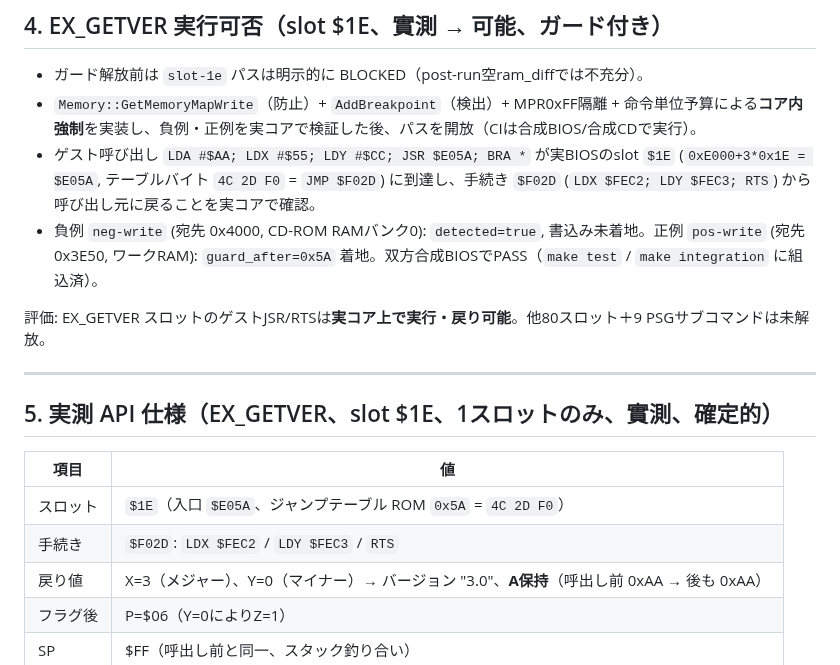
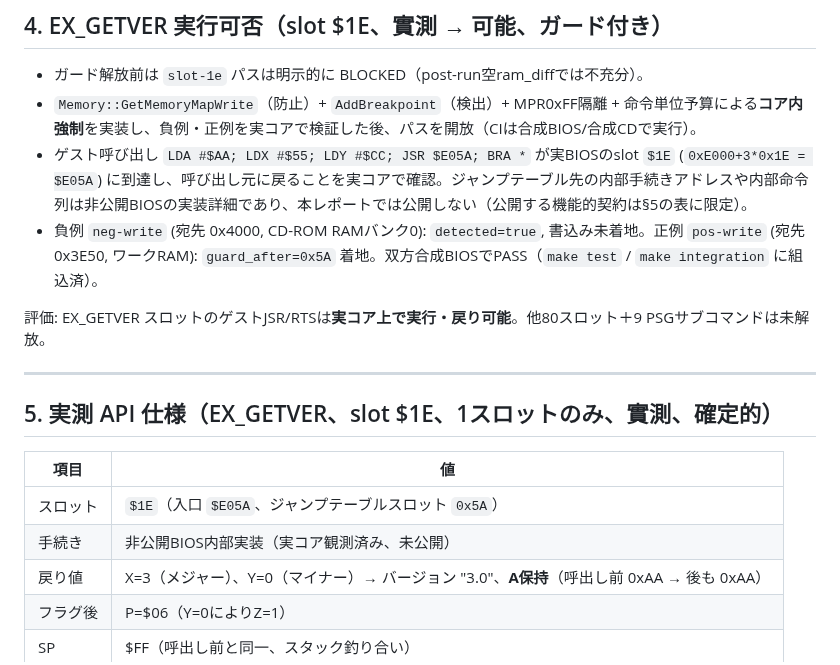
Before and after one commit to mao2009/oss-pce-cd-bios, a Markdown page: docs/final-report-20261016.md, the part around the change. Drawn GitHub-style.

Commit message:
docs(#170): remove non-public BIOS internal addresses from public docs
Distinguish public API entry address () from non-public BIOS internal
implementation addresses (, , ) and instruction sequences
(LDX , LDY , RTS). Per project policy, proprietary BIOS internals
are not published in docs or PR descriptions. Only the functional contract
(X=3, Y=0, A preserved) and public entry address are recorded as 實測.
Also update PR #170 body to remove internal BIOS details and document the
ST0/ST1/ST2 I/O bypass limitation.

```diff
--- a/docs/final-report-20261016.md
+++ b/docs/final-report-20261016.md
@@ -48,7 +48,7 @@ python3 tools/reference_bios_runner.py /tmp/opencode/refbios/reset-config.json \
 
 - ガード解放前は `slot-1e` パスは明示的に BLOCKED（post-run空ram_diffでは不充分）。
 - `Memory::GetMemoryMapWrite`（防止）+ `AddBreakpoint`（検出）+ MPR0xFF隔離 + 命令単位予算による**コア内強制**を実装し、負例・正例を実コアで検証した後、パスを開放（CIは合成BIOS/合成CDで実行）。
-- ゲスト呼び出し `LDA #$AA; LDX #$55; LDY #$CC; JSR $E05A; BRA *` が実BIOSのslot `$1E` (`0xE000+3*0x1E = $E05A`, テーブルバイト `4C 2D F0` = `JMP $F02D`) に到達し、手続き `$F02D` (`LDX $FEC2; LDY $FEC3; RTS`) から呼び出し元に戻ることを実コアで確認。
+- ゲスト呼び出し `LDA #$AA; LDX #$55; LDY #$CC; JSR $E05A; BRA *` が実BIOSのslot `$1E` (`0xE000+3*0x1E = $E05A`) に到達し、呼び出し元に戻ることを実コアで確認。ジャンプテーブル先の内部手続きアドレスや内部命令列は非公開BIOSの実装詳細であり、本レポートでは公開しない（公開する機能的契約は§5の表に限定）。
 - 負例 `neg-write` (宛先 0x4000, CD-ROM RAMバンク0): `detected=true`, 書込み未着地。正例 `pos-write` (宛先 0x3E50, ワークRAM): `guard_after=0x5A` 着地。双方合成BIOSでPASS（`make test` / `make integration` に組込済）。
 
 評価: EX_GETVER スロットのゲストJSR/RTSは**実コア上で実行・戻り可能**。他80スロット＋9 PSGサブコマンドは未解放。
@@ -59,8 +59,8 @@ python3 tools/reference_bios_runner.py /tmp/opencode/refbios/reset-config.json \
 
 | 項目 | 値 |
 | --- | --- |
-| スロット | `$1E`（入口 `$E05A`、ジャンプテーブル ROM `0x5A` = `4C 2D F0`） |
-| 手続き | `$F02D`: `LDX $FEC2` / `LDY $FEC3` / `RTS` |
+| スロット | `$1E`（入口 `$E05A`、ジャンプテーブルスロット `0x5A`） |
+| 手続き | 非公開BIOS内部実装（実コア観測済み、未公開） |
 | 戻り値 | X=3（メジャー）、Y=0（マイナー）→ バージョン "3.0"、**A保持**（呼出し前 0xAA → 後も 0xAA） |
 | フラグ後 | P=$06（Y=0によりZ=1） |
 | SP | $FF（呼出し前と同一、スタック釣り合い） |
```
Also changed, not shown: docs/reference-bios-test-plan.md (+2 -2 lines).
